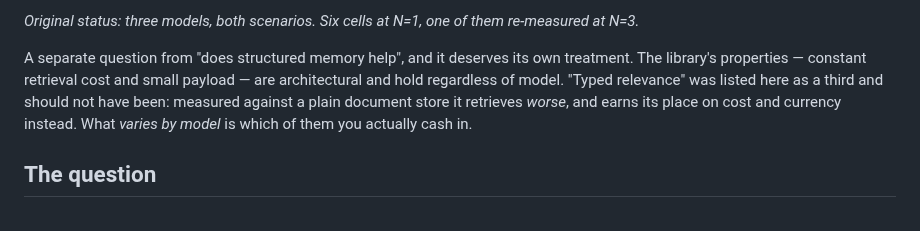
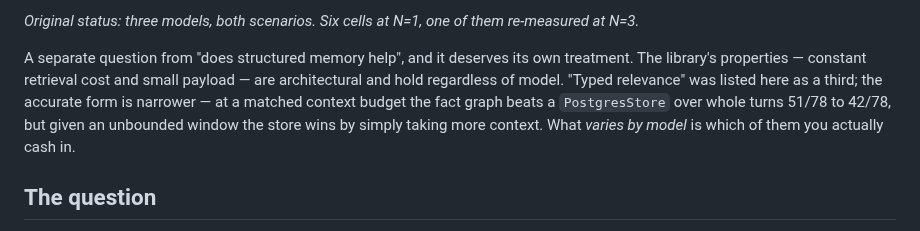
Before and after one commit to masterkidan/langgraph-beads-memory, a Markdown page: results/model-study.md, the part around the change. GitHub-like rendering.

```diff
--- a/results/model-study.md
+++ b/results/model-study.md
@@ -15,10 +15,10 @@ re-measured at N=3.*
 
 A separate question from "does structured memory help", and it deserves its own
 treatment. The library's properties — constant retrieval cost and small
-payload — are architectural and hold regardless of model. "Typed relevance" was
-listed here as a third and should not have been: measured against a plain
-document store it retrieves *worse*, and earns its place on cost and currency
-instead. What
+payload — are architectural and hold regardless of model. "Typed relevance" was listed here as a
+third; the accurate form is narrower — at a matched context budget the fact
+graph beats a `PostgresStore` over whole turns 51/78 to 42/78, but given an
+unbounded window the store wins by simply taking more context. What
 *varies by model* is which of them you actually cash in.
 
 ## The question
```
Also changed, not shown: README.md (+16 -9 lines).
